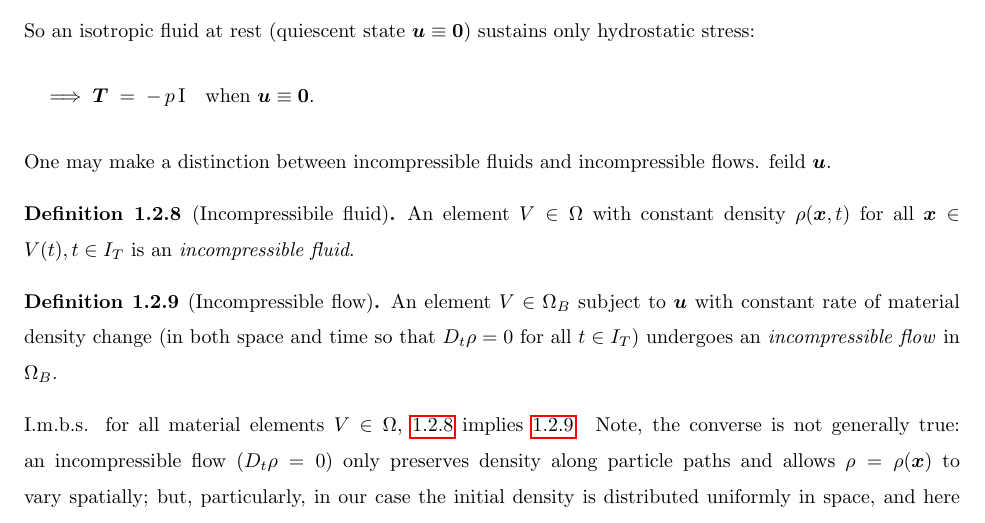
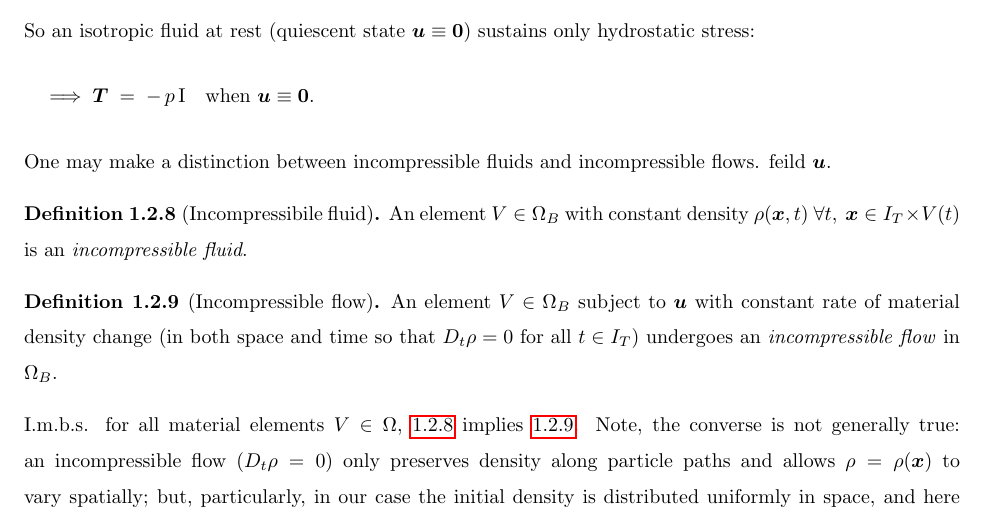
Before and after one commit to danphenderson/research, a LaTeX document (report/report.tex, which reads report/intro/continuum.tex): part of page 15 of 25, cut so that both start at the same text. Compiled offline with pdfLaTeX.

```diff
--- a/report/intro/continuum.tex
+++ b/report/intro/continuum.tex
@@ -187,7 +187,7 @@
 feild $\vu$.
 \begin{definition}[Incompressibile fluid]
     \label{def:incompressible-fluid}
-    An element $V \in \Omg$ with constant density $\rho(\vx, t)$ for all $\vx \in V(t), t \in I_T$
+    An element $V \in \OmgB$ with constant density $\rho(\vx, t) ~ \forallin{t, ~\vx}{I_T \times V(t)}$
     is an \emph{incompressible fluid}.
 \end{definition}
 \begin{definition}[Incompressible flow]
```
Also changed, not shown: report/report.pdf.
